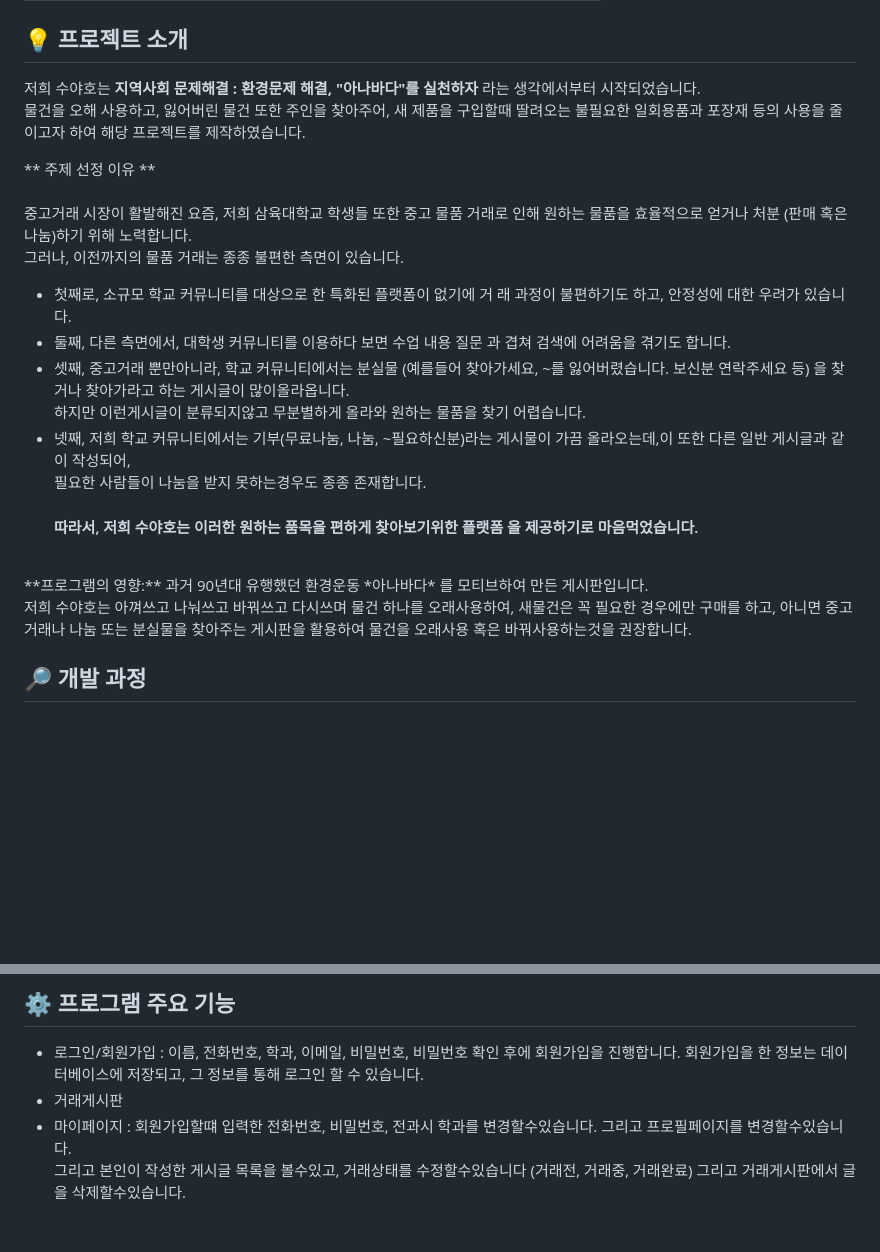
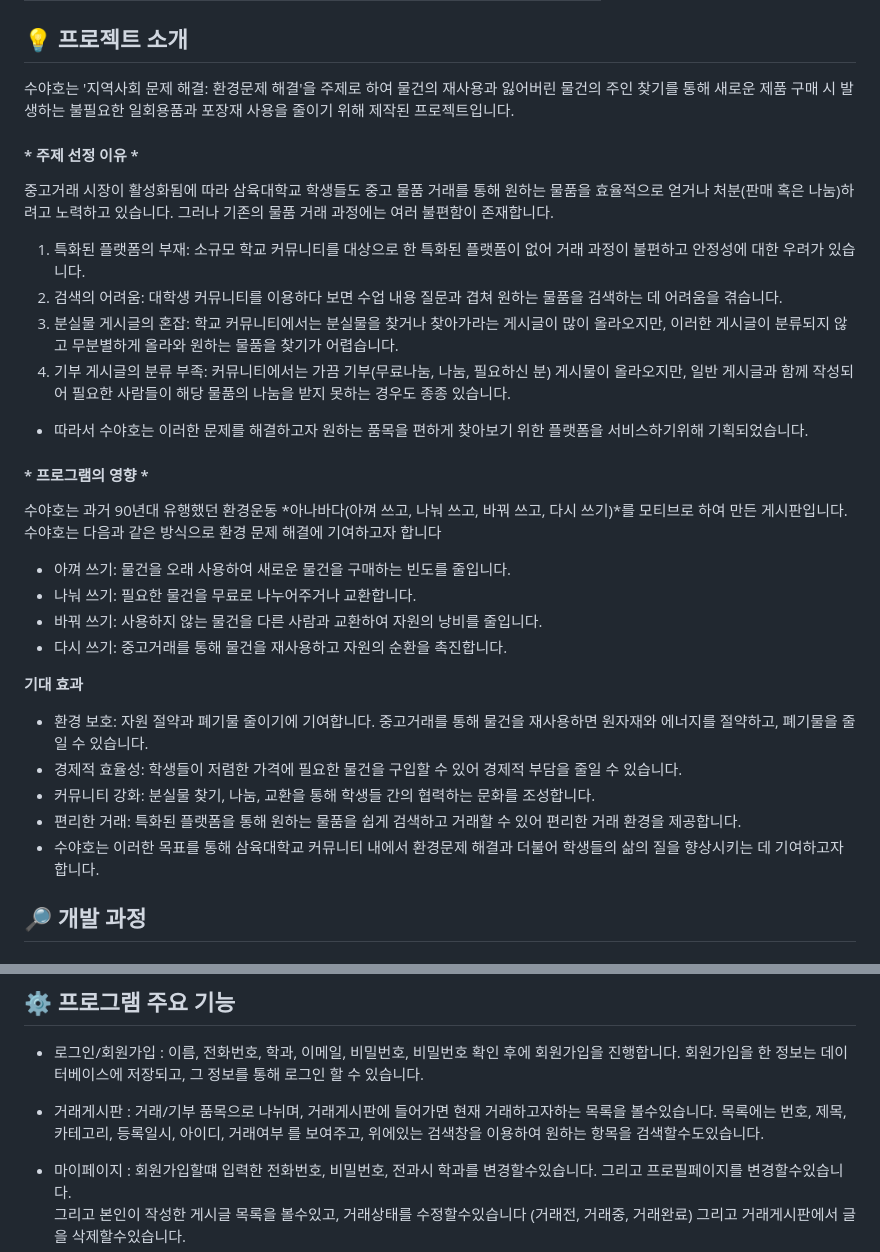
Before and after one commit to 2024-venture-suyaho/suyaho, a Markdown page: README.md, 2 parts joined by grey strips. Drawn GitHub-style; blank space fills up the shorter version.

```diff
--- a/README.md
+++ b/README.md
@@ -17,23 +17,32 @@
 | 팀원 | 이재혁 | 발표, 채팅기능 구현  |
 
 ## 💡 프로젝트 소개
-저희 수야호는 **지역사회 문제해결 : 환경문제 해결, "아나바다"를 실천하자** 라는 생각에서부터 시작되었습니다.
-<br>물건을 오해 사용하고, 잃어버린 물건 또한 주인을 찾아주어, 새 제품을 구입할때 딸려오는 불필요한 일회용품과 포장재 등의 사용을 줄이고자 하여 해당 프로젝트를 제작하였습니다.
+수야호는 '지역사회 문제 해결: 환경문제 해결'을 주제로 하여 물건의 재사용과 잃어버린 물건의 주인 찾기를 통해 새로운 제품 구매 시 발생하는 불필요한 일회용품과 포장재 사용을 줄이기 위해 제작된 프로젝트입니다.
 
-** 주제 선정 이유 ** <br><br>
-   중고거래 시장이 활발해진 요즘, 저희 삼육대학교 학생들 또한 중고 물품 거래로 인해 원하는 물품을 효율적으로 얻거나 처분 (판매 혹은 나눔)하기 위해 노력합니다.<br>
-  그러나, 이전까지의 물품 거래는 종종 불편한 측면이 있습니다.<br>
- - 첫째로, 소규모 학교 커뮤니티를 대상으로 한 특화된 플랫폼이 없기에 거 래 과정이 불편하기도 하고, 안정성에 대한 우려가 있습니다.<br>
- - 둘째, 다른 측면에서, 대학생 커뮤니티를 이용하다 보면 수업 내용 질문 과 겹쳐 검색에 어려움을 겪기도 합니다.<br>
-- 셋째, 중고거래 뿐만아니라, 학교 커뮤니티에서는 분실물 (예를들어 찾아가세요, ~를 잃어버렸습니다. 보신분 연락주세요 등) 을 찾거나 찾아가라고 하는 게시글이 많이올라옵니다.<br>
-하지만 이런게시글이 분류되지않고 무분별하게 올라와 원하는 물품을 찾기 어렵습니다.<br>
-- 넷째, 저희 학교 커뮤니티에서는 기부(무료나눔, 나눔, ~필요하신분)라는 게시물이 가끔 올라오는데,이 또한 다른 일반 게시글과 같이 작성되어,<br>
- 필요한 사람들이 나눔을 받지 못하는경우도 종종 존재합니다.<br>
-  #### 따라서, 저희 수야호는 이러한 **원하는 품목을 편하게 찾아보기위한 플랫폼** 을 제공하기로 마음먹었습니다.
-<br>
-**프로그램의 영향:**
-과거 90년대 유행했던 환경운동 *아나바다* 를 모티브하여 만든 게시판입니다.<br>
-저희 수야호는 아껴쓰고 나눠쓰고 바꿔쓰고 다시쓰며 물건 하나를 오래사용하여, 새물건은 꼭 필요한 경우에만 구매를 하고, 아니면 중고거래나 나눔 또는 분실물을 찾아주는 게시판을 활용하여 물건을 오래사용 혹은 바꿔사용하는것을 권장합니다.
+#### * 주제 선정 이유 *
+중고거래 시장이 활성화됨에 따라 삼육대학교 학생들도 중고 물품 거래를 통해 원하는 물품을 효율적으로 얻거나 처분(판매 혹은 나눔)하려고 노력하고 있습니다. 그러나 기존의 물품 거래 과정에는 여러 불편함이 존재합니다.
+
+1. 특화된 플랫폼의 부재: 소규모 학교 커뮤니티를 대상으로 한 특화된 플랫폼이 없어 거래 과정이 불편하고 안정성에 대한 우려가 있습니다.
+2. 검색의 어려움: 대학생 커뮤니티를 이용하다 보면 수업 내용 질문과 겹쳐 원하는 물품을 검색하는 데 어려움을 겪습니다.
+3. 분실물 게시글의 혼잡: 학교 커뮤니티에서는 분실물을 찾거나 찾아가라는 게시글이 많이 올라오지만, 이러한 게시글이 분류되지 않고 무분별하게 올라와 원하는 물품을 찾기가 어렵습니다.
+4. 기부 게시글의 분류 부족: 커뮤니티에서는 가끔 기부(무료나눔, 나눔, 필요하신 분) 게시물이 올라오지만, 일반 게시글과 함께 작성되어 필요한 사람들이 해당 물품의 나눔을 받지 못하는 경우도 종종 있습니다.<br>
+- 따라서 수야호는 이러한 문제를 해결하고자 원하는 품목을 편하게 찾아보기 위한 플랫폼을 서비스하기위해 기획되었습니다.
+
+#### * 프로그램의 영향 *
+수야호는 과거 90년대 유행했던 환경운동 *아나바다(아껴 쓰고, 나눠 쓰고, 바꿔 쓰고, 다시 쓰기)*를 모티브로 하여 만든 게시판입니다. 수야호는 다음과 같은 방식으로 환경 문제 해결에 기여하고자 합니다
+
+- 아껴 쓰기: 물건을 오래 사용하여 새로운 물건을 구매하는 빈도를 줄입니다.<br>
+- 나눠 쓰기: 필요한 물건을 무료로 나누어주거나 교환합니다.<br>
+- 바꿔 쓰기: 사용하지 않는 물건을 다른 사람과 교환하여 자원의 낭비를 줄입니다.<br>
+- 다시 쓰기: 중고거래를 통해 물건을 재사용하고 자원의 순환을 촉진합니다.<br>
+
+**기대 효과**
+- 환경 보호: 자원 절약과 폐기물 줄이기에 기여합니다. 중고거래를 통해 물건을 재사용하면 원자재와 에너지를 절약하고, 폐기물을 줄일 수 있습니다.
+- 경제적 효율성: 학생들이 저렴한 가격에 필요한 물건을 구입할 수 있어 경제적 부담을 줄일 수 있습니다.
+- 커뮤니티 강화: 분실물 찾기, 나눔, 교환을 통해 학생들 간의 협력하는 문화를 조성합니다.
+- 편리한 거래: 특화된 플랫폼을 통해 원하는 물품을 쉽게 검색하고 거래할 수 있어 편리한 거래 환경을 제공합니다.
+- 수야호는 이러한 목표를 통해 삼육대학교 커뮤니티 내에서 환경문제 해결과 더불어 학생들의 삶의 질을 향상시키는 데 기여하고자 합니다.
+
 
 ## 🔎 개발 과정
 
@@ -78,7 +87,8 @@
 
 ## ⚙ 프로그램 주요 기능
 - 로그인/회원가입 : 이름, 전화번호, 학과, 이메일, 비밀번호, 비밀번호 확인 후에 회원가입을 진행합니다. 회원가입을 한 정보는 데이터베이스에 저장되고, 그 정보를 통해 로그인 할 수 있습니다.
-- 거래게시판
+- 거래게시판 : 거래/기부 품목으로 나뉘며, 거래게시판에 들어가면 현재 거래하고자하는 목록을 볼수있습니다. 목록에는 번호, 제목, 카테고리, 등록일시, 아이디, 거래여부 를 보여주고, 위에있는 검색창을 이용하여 원하는 항목을 검색할수도있습니다.<br>
+
 - 마이페이지 : 회원가입할떄 입력한 전화번호, 비밀번호, 전과시 학과를 변경할수있습니다. 그리고 프로필페이지를 변경할수있습니다.<br> 그리고 본인이 작성한 게시글 목록을 볼수있고, 거래상태를 수정할수있습니다 (거래전, 거래중, 거래완료) 그리고 거래게시판에서 글을 삭제할수있습니다.
 - 관리자페이지 : 관리자페이지는 관리자 유저보기, 관리자-게시글보기 두가지 탭으로 나뉘며, 관리자-유저보기는 유저의 상세정보를 열람할수있고, 유저를 삭제하여 회원탈퇴 시킬수 있습니다. 관리자-게시글 보기에서는 게시글 목록을 열람할수있으며, 게시글을 삭제시킬수있습니다.
 - 채팅기능
```
